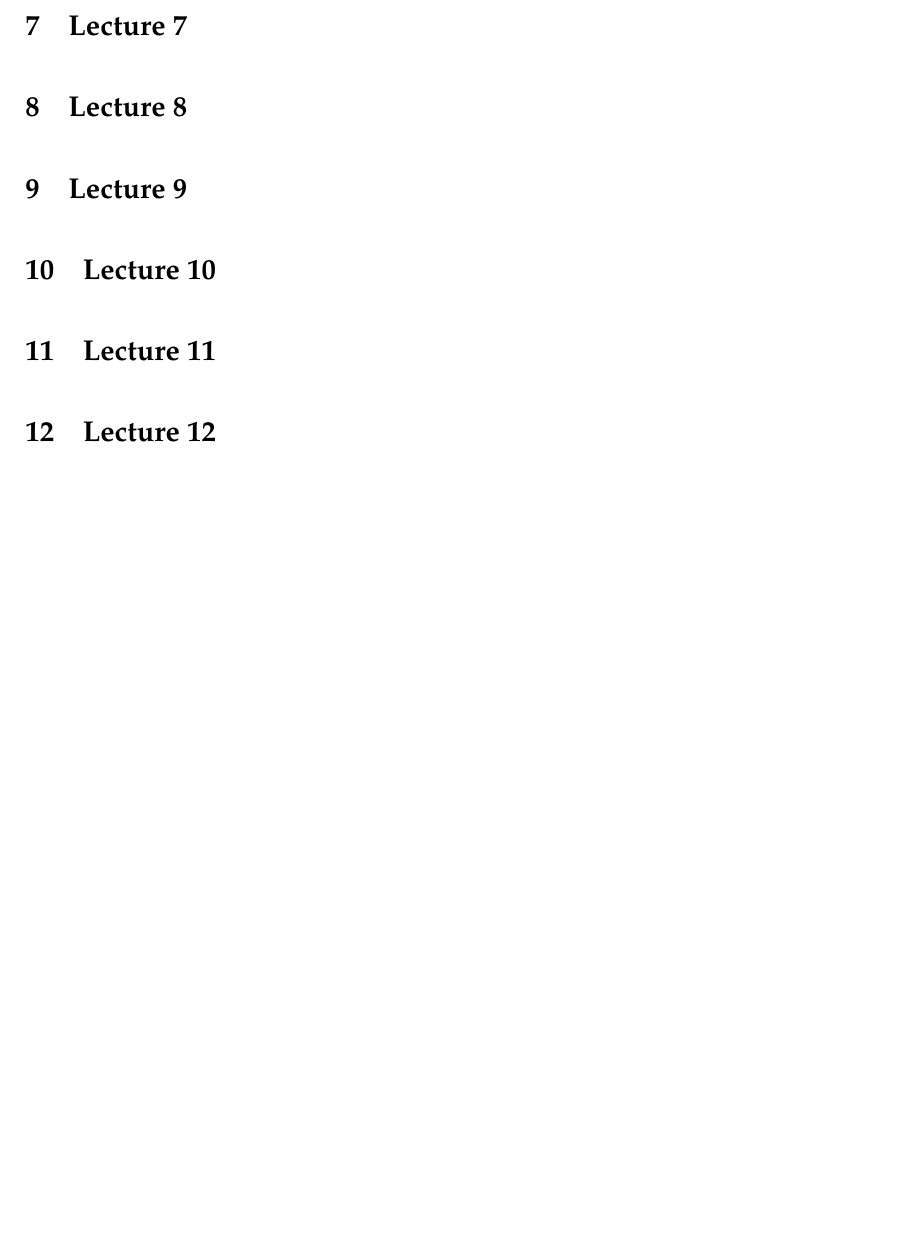
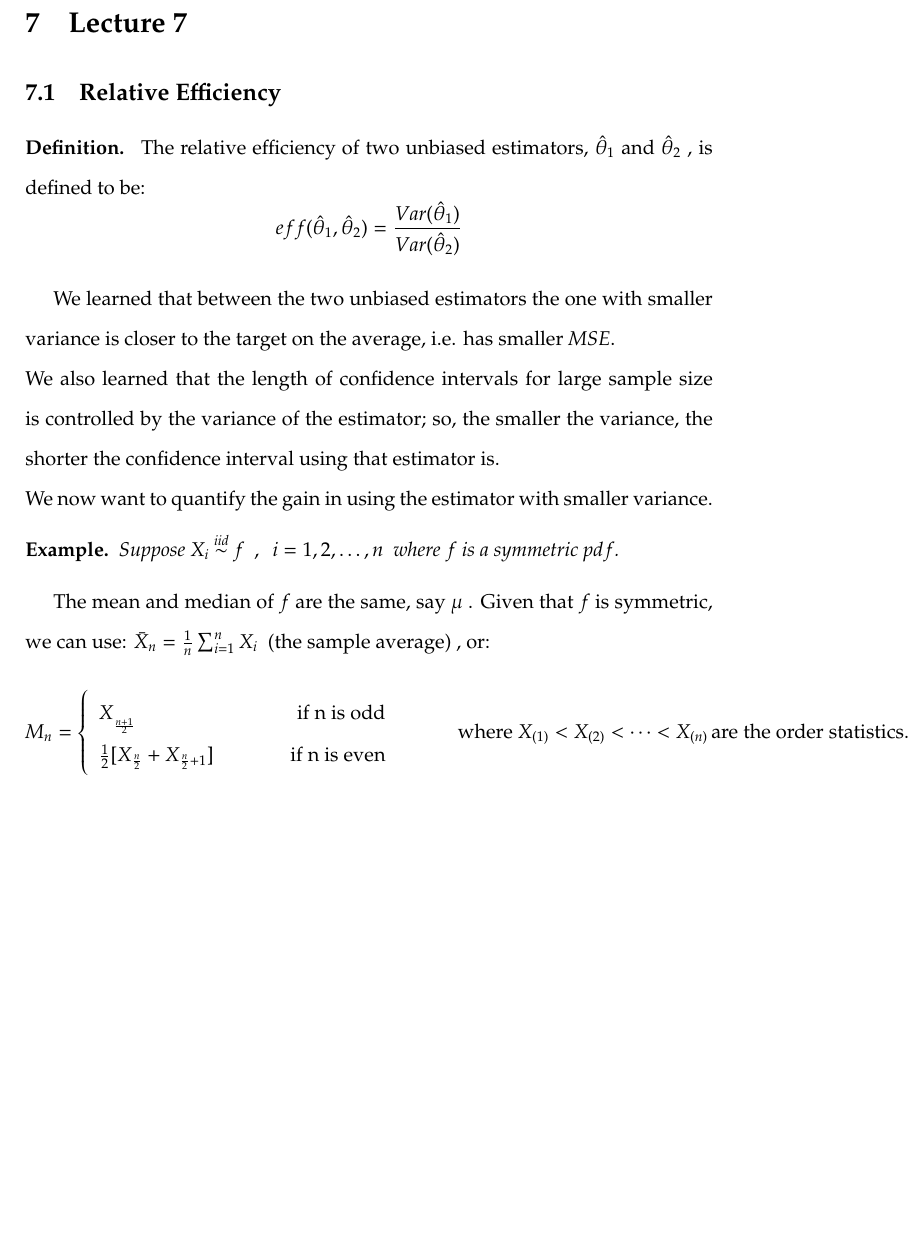
Before and after one commit to maysamdunn/math324, a LaTeX document (MATH324W2019LectureNotes.tex): part of page 42 of 42 before the commit and part of page 42 of 43 after it, cut so that both start at the same text. Compiled offline with pdfLaTeX.

Commit message:
adds lecture 7 up to page 43

```diff
--- a/MATH324W2019LectureNotes.tex
+++ b/MATH324W2019LectureNotes.tex
@@ -1098,6 +1098,83 @@ $$
 
 
 
+\newpage
+\section{Lecture 7}
+\subsection{Relative Efficiency}
+\begin{definition*}\emph{
+The relative efficiency of two unbiased estimators, $\hat{\theta}_1$ and $\hat{\theta}_2$ , is defined to be:
+$$
+	eff(\hat{\theta}_1 , \hat{\theta}_2) = \frac{Var(\hat{\theta}_1)}{Var(\hat{\theta}_2)}
+$$
+}\end{definition*}
+We learned that between the two unbiased estimators the one with smaller variance is closer to the target on the average, i.e. has smaller $MSE$.\\
+We also learned that the length of confidence intervals for large sample size is controlled by the variance of the estimator; so, the smaller the variance, the shorter the confidence interval using that estimator is. \\
+We now want to quantify the gain in using the estimator with smaller variance.
+\begin{example*}
+Suppose $X_i \distas{iid} f\ \ , \ \ i=1,2,\ldots,n\ $ where $f$ is a symmetric $pdf$.
+\end{example*}
+The mean and median of  $f$ are the same, say $\mu$ . Given that $f$ is symmetric, we can use: \mbox{$\bar{X}_n = \frac{1}{n} \sum_{i=1}^n X_i\ $} (the sample average) , or:
+$$
+	M_n = \left\{
+		\begin{array}{lr}
+		X_{_\frac{n+1}{2}} & \tab \text{if n is odd} \\
+		\frac{1}{2}[X_{\frac{n}{2}} + X_{\frac{n}{2} + 1}] & \tab \text{if n is even}
+		\end{array}
+		\right.\tab \text{where } X_{(1)} < X_{(2)} < \cdots < X_{(n)}\ \text{are the order statistics.}
+$$
+
+
+
+
+
+
+
+
+
+
+
+
+
+
+
+
+
+
+
+
+
+
+
+
+
+
+
+
+
+
+
+
+
+
+
+
+
+
+
+
+
+
+
+
+
+
+
+
+
+
+
+
+
 
 
 
@@ -1169,7 +1246,6 @@ $$
 
 
 \newpage
-\section{Lecture 7}
 \section{Lecture 8}
 \section{Lecture 9}
 \section{Lecture 10}
```
Also changed, not shown: MATH324W2019LectureNotes.pdf, 4 other files.
